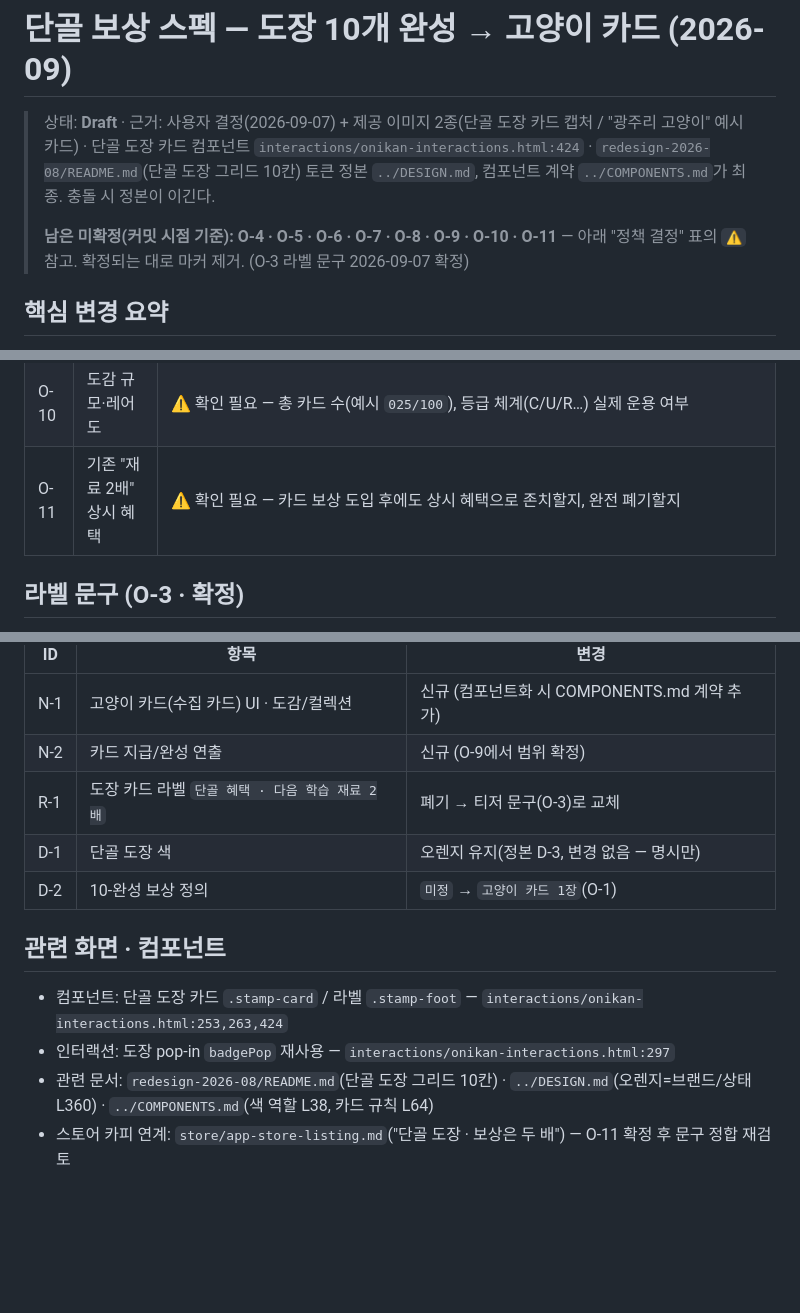
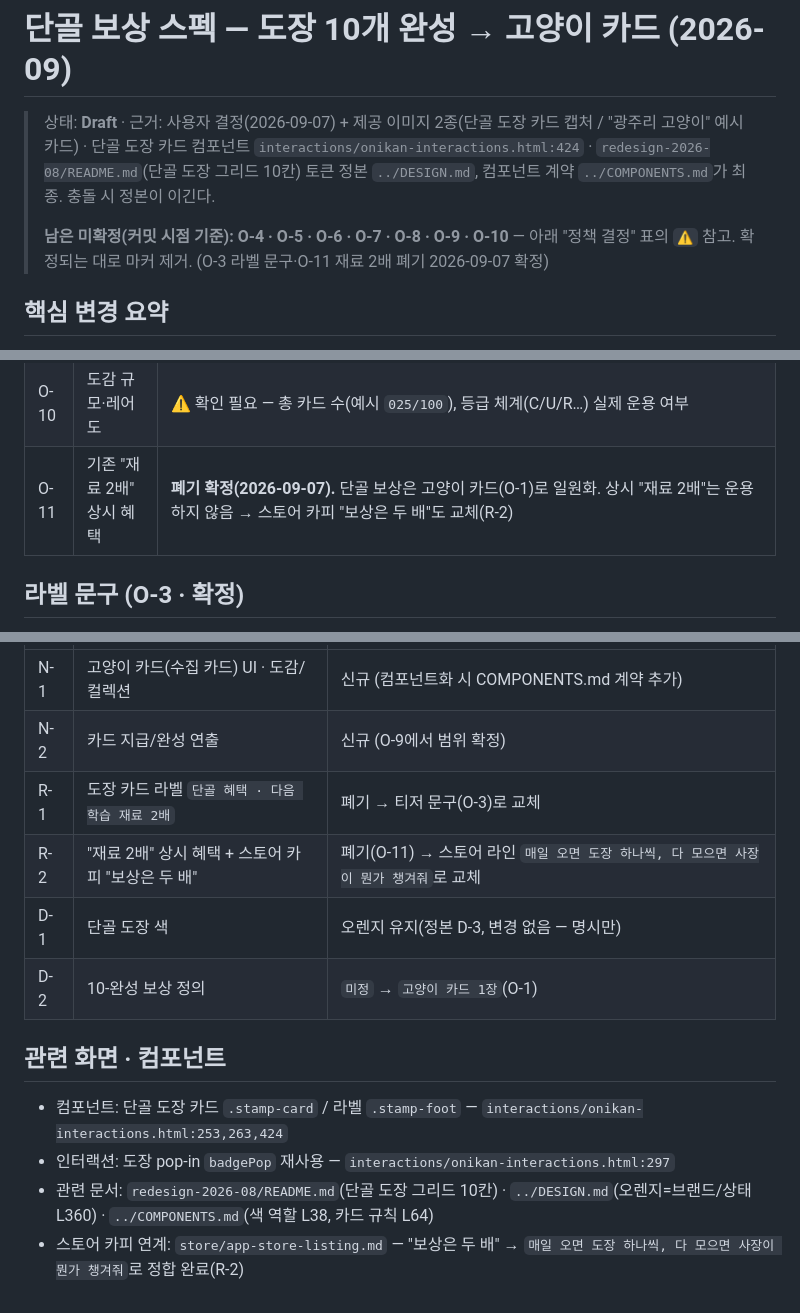
Before and after one commit to Tintin3710/Onikan, a Markdown page: handoff/dangol-reward-SPEC.md, 3 parts joined by grey strips. GitHub-like rendering; blank space fills up the shorter version.

Commit message:
단골: '재료 2배' 상시 혜택 폐기(O-11) + 스토어 카피 정합
- O-11 폐기 확정, 보상은 고양이 카드로 일원화
- 스토어 설명 '보상은 두 배' → '매일 오면 도장 하나씩, 다 모으면 사장이 뭔가 챙겨줘'
- SPEC 델타 R-2 추가, 남은 미확정 O-4~O-10

Co-Authored-By: Claude Opus 4.8 <noreply@anthropic.com>

```diff
--- a/handoff/dangol-reward-SPEC.md
+++ b/handoff/dangol-reward-SPEC.md
@@ -3,7 +3,7 @@
 > 상태: **Draft** · 근거: 사용자 결정(2026-09-07) + 제공 이미지 2종(단골 도장 카드 캡처 / "광주리 고양이" 예시 카드) · 단골 도장 카드 컴포넌트 `interactions/onikan-interactions.html:424` · `redesign-2026-08/README.md`(단골 도장 그리드 10칸)
 > 토큰 정본 `../DESIGN.md`, 컴포넌트 계약 `../COMPONENTS.md`가 최종. 충돌 시 정본이 이긴다.
 >
-> **남은 미확정(커밋 시점 기준): O-4 · O-5 · O-6 · O-7 · O-8 · O-9 · O-10 · O-11** — 아래 "정책 결정" 표의 `⚠️` 참고. 확정되는 대로 마커 제거. (O-3 라벨 문구 2026-09-07 확정)
+> **남은 미확정(커밋 시점 기준): O-4 · O-5 · O-6 · O-7 · O-8 · O-9 · O-10** — 아래 "정책 결정" 표의 `⚠️` 참고. 확정되는 대로 마커 제거. (O-3 라벨 문구·O-11 재료 2배 폐기 2026-09-07 확정)
 
 ## 핵심 변경 요약
 1. **단골 도장 10칸을 다 채우면 보상 = "고양이 카드" 1장** 을 지급한다. (기존엔 10-완성 보상이 미정이었음)
@@ -55,7 +55,7 @@
 | O-8 | 중복 카드 처리 | ⚠️ 확인 필요 — 중복 시 대체 보상(재료/반짝이 버전) 여부 |
 | O-9 | 카드 지급 연출 | ⚠️ 확인 필요 — 전용 모션(오니기리 완성급) vs 경량 토스트 |
 | O-10 | 도감 규모·레어도 | ⚠️ 확인 필요 — 총 카드 수(예시 `025/100`), 등급 체계(C/U/R…) 실제 운용 여부 |
-| O-11 | 기존 "재료 2배" 상시 혜택 | ⚠️ 확인 필요 — 카드 보상 도입 후에도 상시 혜택으로 존치할지, 완전 폐기할지 |
+| O-11 | 기존 "재료 2배" 상시 혜택 | **폐기 확정(2026-09-07).** 단골 보상은 고양이 카드(O-1)로 일원화. 상시 "재료 2배"는 운용하지 않음 → 스토어 카피 "보상은 두 배"도 교체(R-2) |
 
 ## 라벨 문구 (O-3 · 확정)
 > 위치: 도장 그리드 아래 한 줄(`.stamp-foot` → `#stampFoot`, 13px, `--body`). 능청·다정·병맛. **정확한 보상은 완성 화면에서 카드로 확실히 공개**하므로 진행 중 라벨은 티저로 둔다.
@@ -100,6 +100,7 @@
 | N-1 | 고양이 카드(수집 카드) UI · 도감/컬렉션 | 신규 (컴포넌트화 시 COMPONENTS.md 계약 추가) |
 | N-2 | 카드 지급/완성 연출 | 신규 (O-9에서 범위 확정) |
 | R-1 | 도장 카드 라벨 `단골 혜택 · 다음 학습 재료 2배` | 폐기 → 티저 문구(O-3)로 교체 |
+| R-2 | "재료 2배" 상시 혜택 + 스토어 카피 "보상은 두 배" | 폐기(O-11) → 스토어 라인 `매일 오면 도장 하나씩, 다 모으면 사장이 뭔가 챙겨줘`로 교체 |
 | D-1 | 단골 도장 색 | 오렌지 유지(정본 D-3, 변경 없음 — 명시만) |
 | D-2 | 10-완성 보상 정의 | `미정` → `고양이 카드 1장`(O-1) |
 
@@ -107,4 +108,4 @@
 - 컴포넌트: 단골 도장 카드 `.stamp-card` / 라벨 `.stamp-foot` — `interactions/onikan-interactions.html:253,263,424`
 - 인터랙션: 도장 pop-in `badgePop` 재사용 — `interactions/onikan-interactions.html:297`
 - 관련 문서: `redesign-2026-08/README.md`(단골 도장 그리드 10칸) · `../DESIGN.md`(오렌지=브랜드/상태 L360) · `../COMPONENTS.md`(색 역할 L38, 카드 규칙 L64)
-- 스토어 카피 연계: `store/app-store-listing.md`("단골 도장 · 보상은 두 배") — O-11 확정 후 문구 정합 재검토
+- 스토어 카피 연계: `store/app-store-listing.md` — "보상은 두 배" → `매일 오면 도장 하나씩, 다 모으면 사장이 뭔가 챙겨줘`로 정합 완료(R-2)
```
Also changed, not shown: handoff/store/app-store-listing.md (+1 -1 lines).
